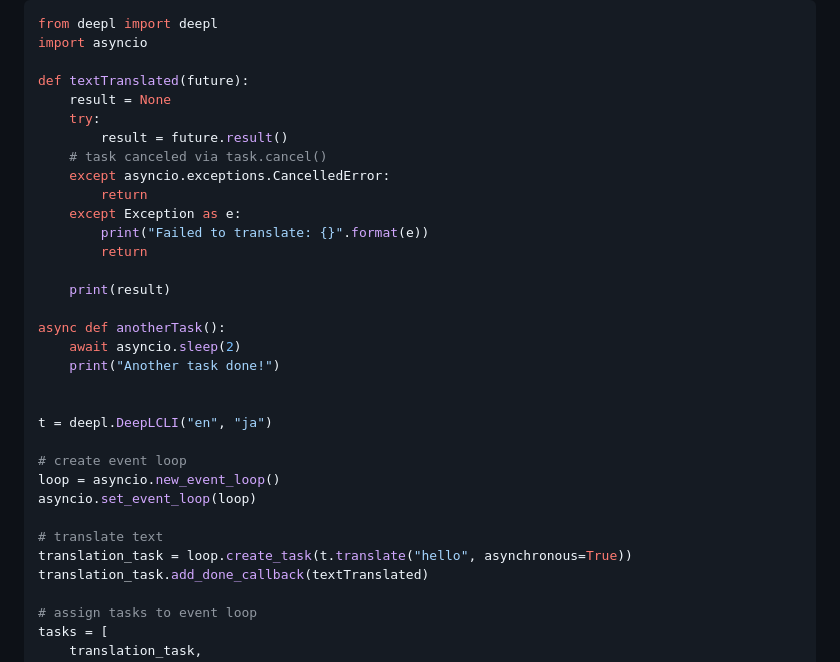
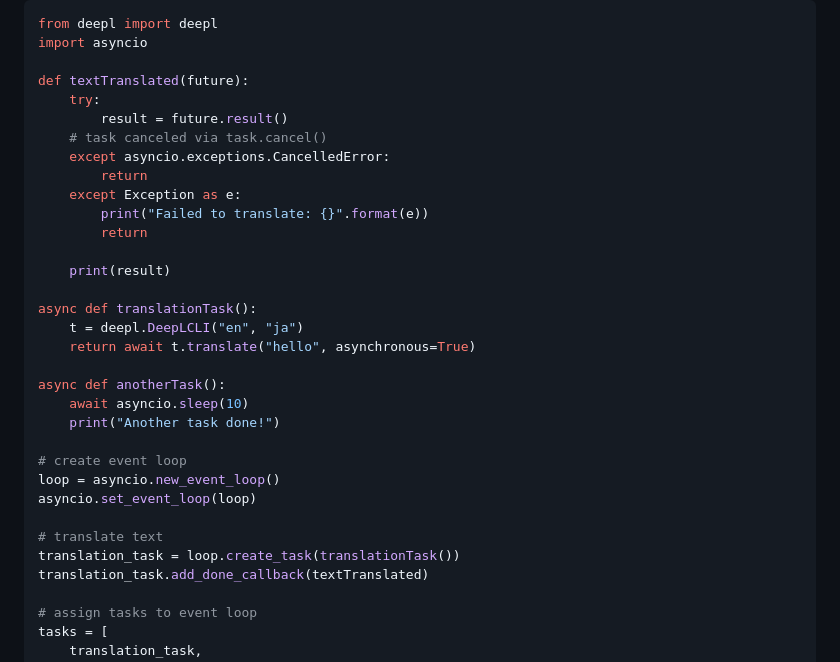
Before and after one commit to eggplants/deepl-cli, a Markdown page: README.md, the part around the change. Drawn GitHub-style.

Commit message:
Code refactoring

```diff
--- a/README.md
+++ b/README.md
@@ -75,7 +75,6 @@ from deepl import deepl
 import asyncio
 
 def textTranslated(future):
-    result = None
     try:
         result = future.result()
     # task canceled via task.cancel()
@@ -87,19 +86,20 @@ def textTranslated(future):
 
     print(result)
 
+async def translationTask():
+    t = deepl.DeepLCLI("en", "ja")
+    return await t.translate("hello", asynchronous=True)
+
 async def anotherTask():
-    await asyncio.sleep(2)
+    await asyncio.sleep(10)
     print("Another task done!")
-
-
-t = deepl.DeepLCLI("en", "ja")
 
 # create event loop
 loop = asyncio.new_event_loop()
 asyncio.set_event_loop(loop)
 
 # translate text
-translation_task = loop.create_task(t.translate("hello", asynchronous=True))
+translation_task = loop.create_task(translationTask())
 translation_task.add_done_callback(textTranslated)
 
 # assign tasks to event loop
```
